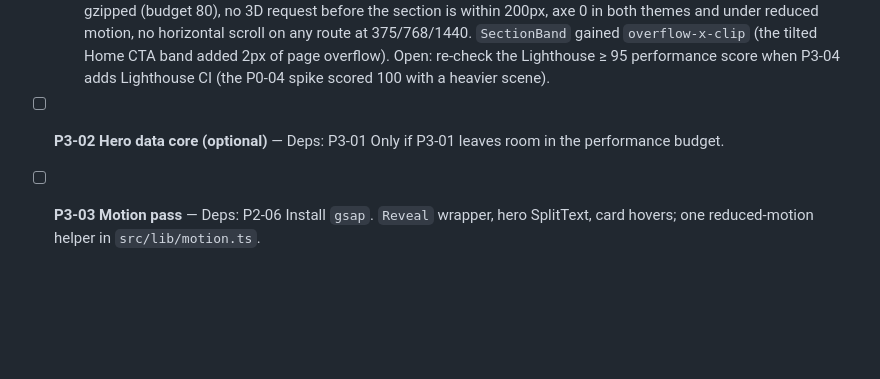
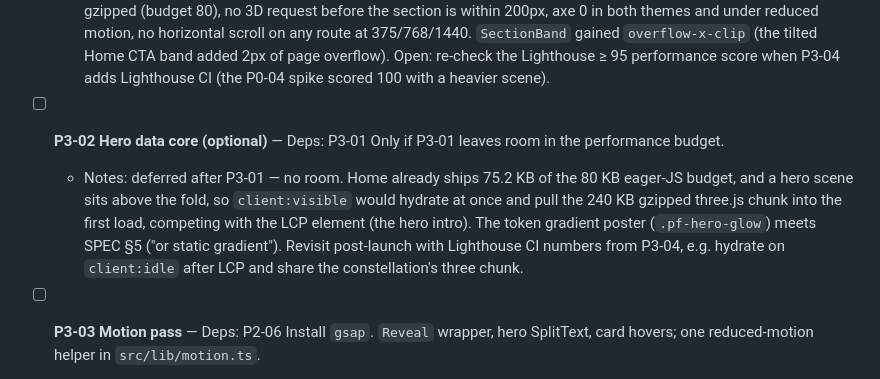
Before and after one commit to shawnkawabe/shawnkawabe.github.io, a Markdown page: docs/BACKLOG.md, the part around the change. GitHub-like rendering; blank space fills up the shorter version.

Commit message:
docs: defer optional hero data core for performance budget (P3-02)

```diff
--- a/docs/BACKLOG.md
+++ b/docs/BACKLOG.md
@@ -202,6 +202,7 @@ Things that must exist or be decided before the task in **Blocks** can start. De
 
 - [ ] **P3-02 Hero data core (optional)** — Deps: P3-01
       Only if P3-01 leaves room in the performance budget.
+  - Notes: deferred after P3-01 — no room. Home already ships 75.2 KB of the 80 KB eager-JS budget, and a hero scene sits above the fold, so `client:visible` would hydrate at once and pull the 240 KB gzipped three.js chunk into the first load, competing with the LCP element (the hero intro). The token gradient poster (`.pf-hero-glow`) meets SPEC §5 ("or static gradient"). Revisit post-launch with Lighthouse CI numbers from P3-04, e.g. hydrate on `client:idle` after LCP and share the constellation's three chunk.
 
 - [ ] **P3-03 Motion pass** — Deps: P2-06
       Install `gsap`. `Reveal` wrapper, hero SplitText, card hovers; one reduced-motion helper in `src/lib/motion.ts`.
```
